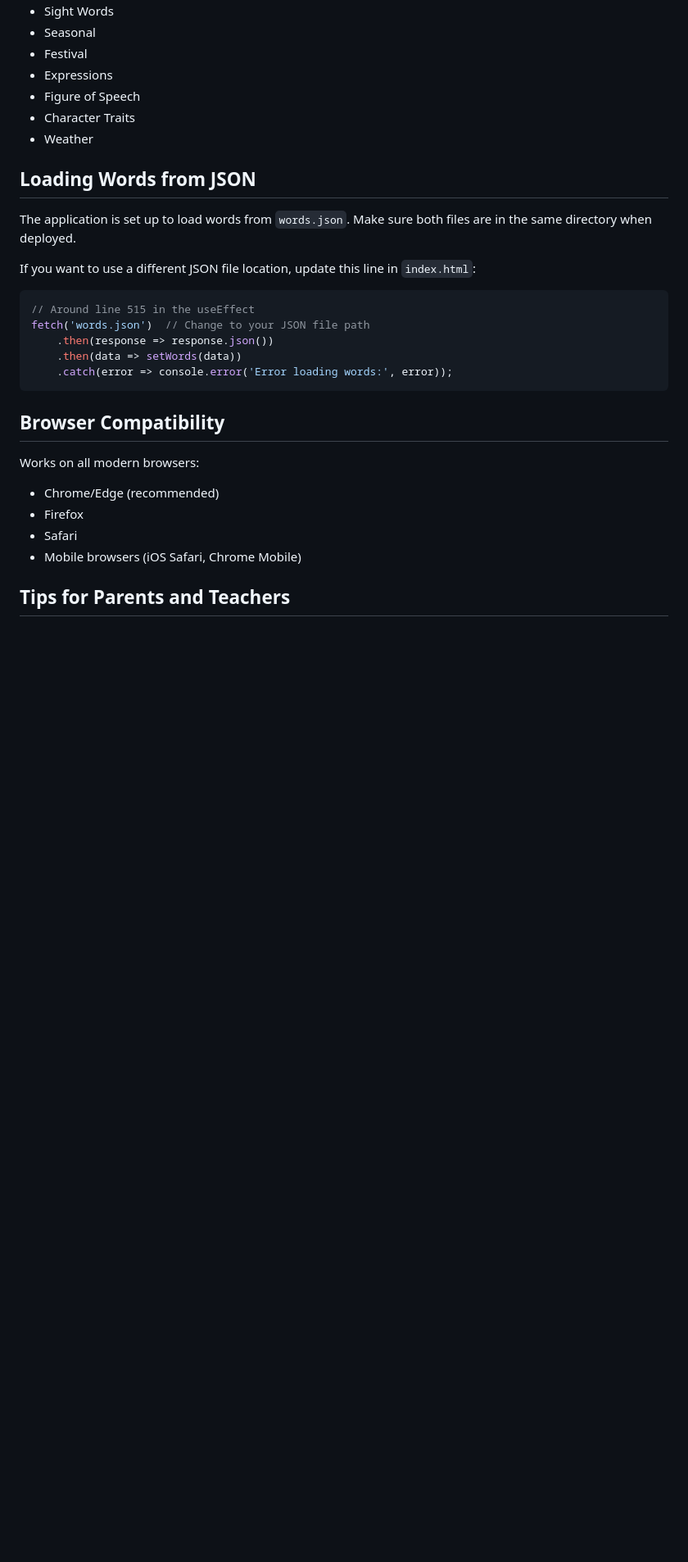
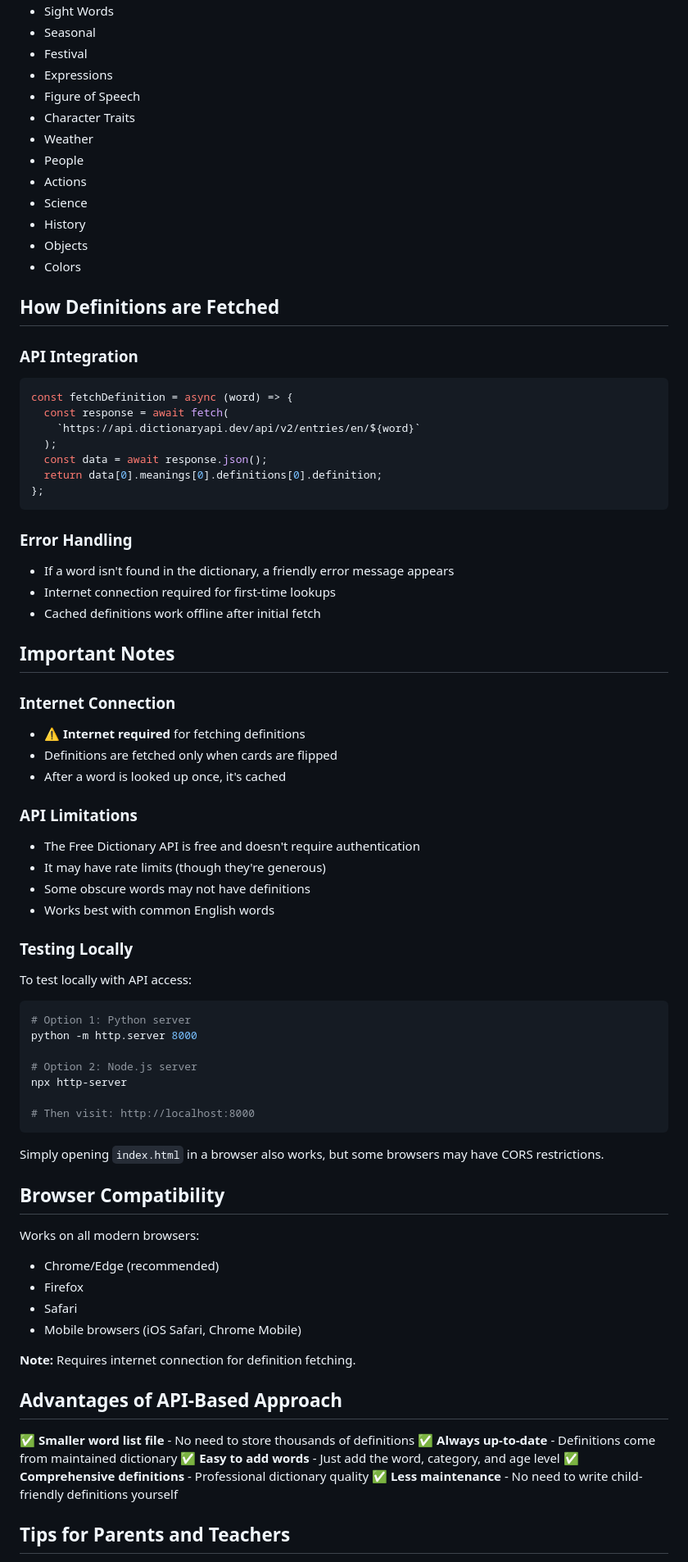
Before and after one commit to tushargupta98/kids-apps, a Markdown page: files/README.md, the part around one of its changes. Shown at 82% size. Rendered like a GitHub page; blank space fills up the shorter version.

````diff
--- a/files/README.md
+++ b/files/README.md
@@ -112,20 +138,59 @@ Edit the `words.json` file to add your own words. Each word entry should follow
 - Figure of Speech
 - Character Traits
 - Weather
+- People
+- Actions
+- Science
+- History
+- Objects
+- Colors
 
-## Loading Words from JSON
+## How Definitions are Fetched
 
-The application is set up to load words from `words.json`. Make sure both files are in the same directory when deployed.
+### API Integration
+```javascript
+const fetchDefinition = async (word) => {
+  const response = await fetch(
+    `https://api.dictionaryapi.dev/api/v2/entries/en/${word}`
+  );
+  const data = await response.json();
+  return data[0].meanings[0].definitions[0].definition;
+};
+```
 
-If you want to use a different JSON file location, update this line in `index.html`:
+### Error Handling
+- If a word isn't found in the dictionary, a friendly error message appears
+- Internet connection required for first-time lookups
+- Cached definitions work offline after initial fetch
 
-```javascript
-// Around line 515 in the useEffect
-fetch('words.json')  // Change to your JSON file path
-    .then(response => response.json())
-    .then(data => setWords(data))
-    .catch(error => console.error('Error loading words:', error));
+## Important Notes
+
+### Internet Connection
+- ⚠️ **Internet required** for fetching definitions
+- Definitions are fetched only when cards are flipped
+- After a word is looked up once, it's cached
+
+### API Limitations
+- The Free Dictionary API is free and doesn't require authentication
+- It may have rate limits (though they're generous)
+- Some obscure words may not have definitions
+- Works best with common English words
+
+### Testing Locally
+
+To test locally with API access:
+
+```bash
+# Option 1: Python server
+python -m http.server 8000
+
+# Option 2: Node.js server
+npx http-server
+
+# Then visit: http://localhost:8000
 ```
+
+Simply opening `index.html` in a browser also works, but some browsers may have CORS restrictions.
 
 ## Browser Compatibility
 
@@ -135,6 +200,16 @@ Works on all modern browsers:
 - Safari
 - Mobile browsers (iOS Safari, Chrome Mobile)
 
+**Note:** Requires internet connection for definition fetching.
+
+## Advantages of API-Based Approach
+
+✅ **Smaller word list file** - No need to store thousands of definitions
+✅ **Always up-to-date** - Definitions come from maintained dictionary
+✅ **Easy to add words** - Just add the word, category, and age level
+✅ **Comprehensive definitions** - Professional dictionary quality
+✅ **Less maintenance** - No need to write child-friendly definitions yourself
+
 ## Tips for Parents and Teachers
 
 1. **Start Simple**: Begin with age 3-4 words for young learners
````
Also changed, not shown: other parts of files/README.md (+90 -24 lines).
